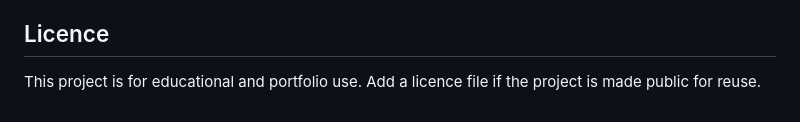
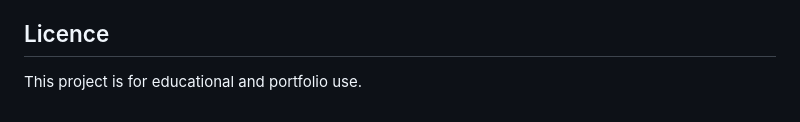
Before and after one commit to ZeeshanKhaled/Data-Analytics-website, a Markdown page: README.md, the part around the change. Drawn GitHub-style.

```diff
--- a/README.md
+++ b/README.md
@@ -98,4 +98,4 @@ Created as a data analytics themed website project to demonstrate web design, co
 
 ## Licence
 
-This project is for educational and portfolio use. Add a licence file if the project is made public for reuse.
+This project is for educational and portfolio use.
```
